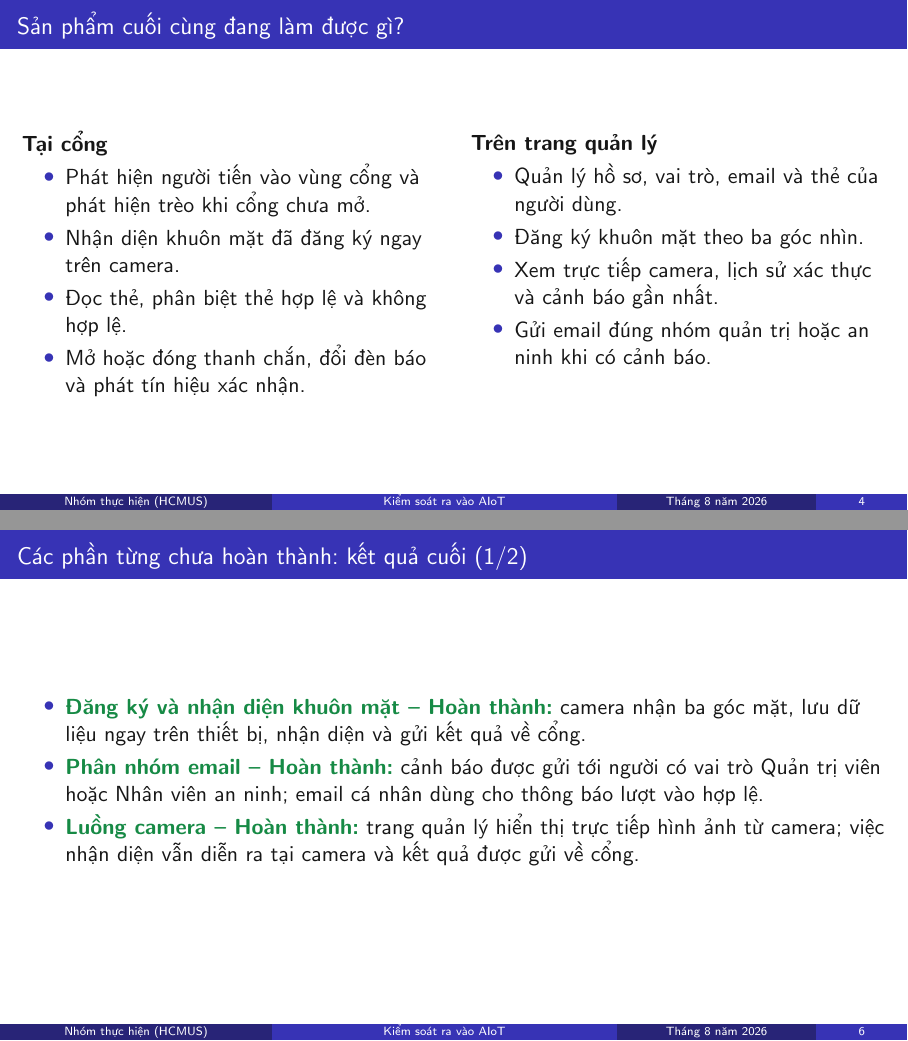
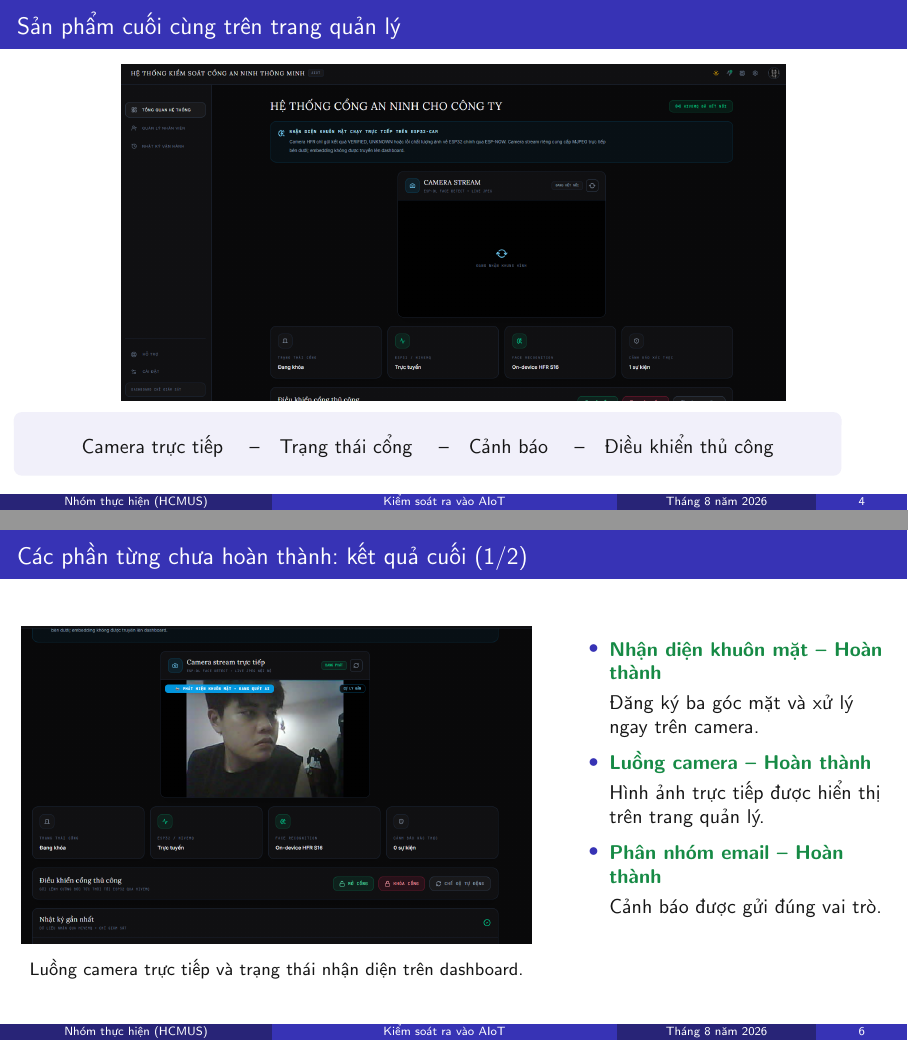
Before and after one commit to Quang-Luu-2005/DKHTM, LaTeX slides (slide/slide_updated.tex): pages 4 and 6 of 14, joined at a grey line. Compiled offline with pdfLaTeX.

Commit message:
Refactor code structure for improved readability and maintainability

```diff
--- a/slide/slide_updated.tex
+++ b/slide/slide_updated.tex
@@ -130,26 +130,15 @@
 \end{frame}
 
 % Trang 4
-\begin{frame}{Sản phẩm cuối cùng đang làm được gì?}
-  \begin{columns}[T,onlytextwidth]
-    \column{0.48\textwidth}
-      \textbf{Tại cổng}
-      \begin{itemize}
-        \item Phát hiện người tiến vào vùng cổng và phát hiện trèo khi cổng chưa mở.
-        \item Nhận diện khuôn mặt đã đăng ký ngay trên camera.
-        \item Đọc thẻ, phân biệt thẻ hợp lệ và không hợp lệ.
-        \item Mở hoặc đóng thanh chắn, đổi đèn báo và phát tín hiệu xác nhận.
-      \end{itemize}
+\begin{frame}{Sản phẩm cuối cùng trên trang quản lý}
+  \centering
+  \includegraphics[width=0.94\textwidth,height=0.69\textheight,keepaspectratio]{assets/dashboard-overview.png}
 
-    \column{0.48\textwidth}
-      \textbf{Trên trang quản lý}
-      \begin{itemize}
-        \item Quản lý hồ sơ, vai trò, email và thẻ của người dùng.
-        \item Đăng ký khuôn mặt theo ba góc nhìn.
-        \item Xem trực tiếp camera, lịch sử xác thực và cảnh báo gần nhất.
-        \item Gửi email đúng nhóm quản trị hoặc an ninh khi có cảnh báo.
-      \end{itemize}
-  \end{columns}
+  \vspace{0.35em}
+  \begin{beamercolorbox}[rounded=true,sep=0.55em,wd=0.94\textwidth]{block body}
+    \centering\small
+    Camera trực tiếp \quad--\quad Trạng thái cổng \quad--\quad Cảnh báo \quad--\quad Điều khiển thủ công
+  \end{beamercolorbox}
 \end{frame}
 
 % Trang 5
@@ -183,11 +172,28 @@
 
 % Trang 6
 \begin{frame}{Các phần từng chưa hoàn thành: kết quả cuối (1/2)}
-  \begin{itemize}
-    \item \textbf{\color{Success}Đăng ký và nhận diện khuôn mặt -- Hoàn thành:} camera nhận ba góc mặt, lưu dữ liệu ngay trên thiết bị, nhận diện và gửi kết quả về cổng.
-    \item \textbf{\color{Success}Phân nhóm email -- Hoàn thành:} cảnh báo được gửi tới người có vai trò Quản trị viên hoặc Nhân viên an ninh; email cá nhân dùng cho thông báo lượt vào hợp lệ.
-    \item \textbf{\color{Success}Luồng camera -- Hoàn thành:} trang quản lý hiển thị trực tiếp hình ảnh từ camera; việc nhận diện vẫn diễn ra tại camera và kết quả được gửi về cổng.
-  \end{itemize}
+  \begin{columns}[T,onlytextwidth]
+    \column{0.59\textwidth}
+      \centering
+      \includegraphics[width=\linewidth]{assets/camera-stream.png}
+
+      \vspace{0.25em}
+      {\footnotesize Luồng camera trực tiếp và trạng thái nhận diện trên dashboard.}
+
+    \column{0.37\textwidth}
+      \small
+      \begin{itemize}
+        \item \textbf{\color{Success}Nhận diện khuôn mặt -- Hoàn thành}
+
+        Đăng ký ba góc mặt và xử lý ngay trên camera.
+        \item \textbf{\color{Success}Luồng camera -- Hoàn thành}
+
+        Hình ảnh trực tiếp được hiển thị trên trang quản lý.
+        \item \textbf{\color{Success}Phân nhóm email -- Hoàn thành}
+
+        Cảnh báo được gửi đúng vai trò.
+      \end{itemize}
+  \end{columns}
 \end{frame}
 
 % Trang 7
```
Also changed, not shown: slide/assets/camera-stream.png (added), slide/assets/dashboard-overview.png (added), slide/assets/ultrasonic-detection.png (deleted), slide/assets/violation-alert.png (added), slide/slide_updated.tex (8 more changed lines).
